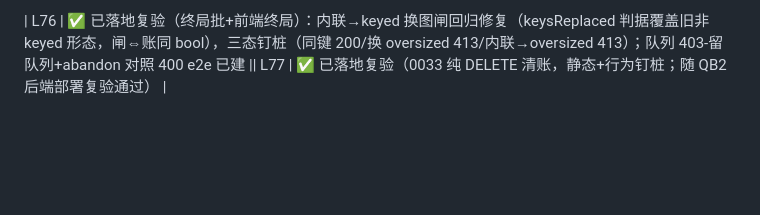
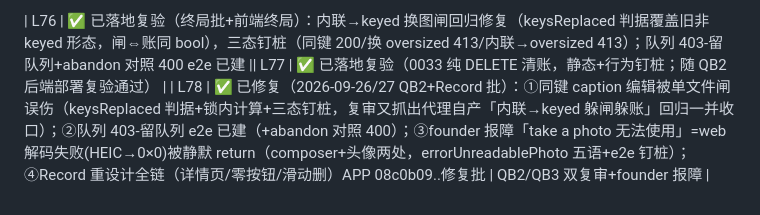
Before and after one commit to Jindequan/joinplanet.pet, a Markdown page: docs/DEFECT-LEDGER.md, the part around the change. Drawn GitHub-style; blank space fills up the shorter version.

Commit message:
docs(ledger): L78 销账——QB2 两条窄场景+founder 报障的 take a photo 静默吞图（含 Record 重设计批注）

```diff
--- a/docs/DEFECT-LEDGER.md
+++ b/docs/DEFECT-LEDGER.md
@@ -187,3 +187,4 @@
 | L75 | 🔧 已修复 | 两个真实栈测试脚本注销清理段过时：2026-09-22 ACCOUNT_FAMILY_HAS_MEMBERS 守卫落地后「owner 先删」必 409，>/dev/null 吞响应使 api-logic-test/api-walkthrough 自该日起静默变红——已修：注销顺序成员在前 owner 最后+每笔断言 204 | 2026-09-26 整改批现场归因（失败运行 DB 实证：owner 仍 active+活会话、成员已墓碑化） |
 
 | L76 | ✅ 已落地复验（终局批+前端终局）：内联→keyed 换图闸回归修复（keysReplaced 判据覆盖旧非 keyed 形态，闸⇔账同 bool），三态钉桩（同键 200/换 oversized 413/内联→oversized 413）；队列 403-留队列+abandon 对照 400 e2e 已建 || L77 | ✅ 已落地复验（0033 纯 DELETE 清账，静态+行为钉桩；随 QB2 后端部署复验通过） |
+| L78 | ✅ 已修复（2026-09-26/27 QB2+Record 批）：①同键 caption 编辑被单文件闸误伤（keysReplaced 判据+锁内计算+三态钉桩，复审又抓出代理自产「内联→keyed 躲闸躲账」回归一并收口）；②队列 403-留队列 e2e 已建（+abandon 对照 400）；③founder 报障「take a photo 无法使用」=web 解码失败(HEIC→0×0)被静默 return（composer+头像两处，errorUnreadablePhoto 五语+e2e 钉桩）；④Record 重设计全链（详情页/零按钮/滑动删）APP 08c0b09..修复批 | QB2/QB3 双复审+founder 报障 |
```
